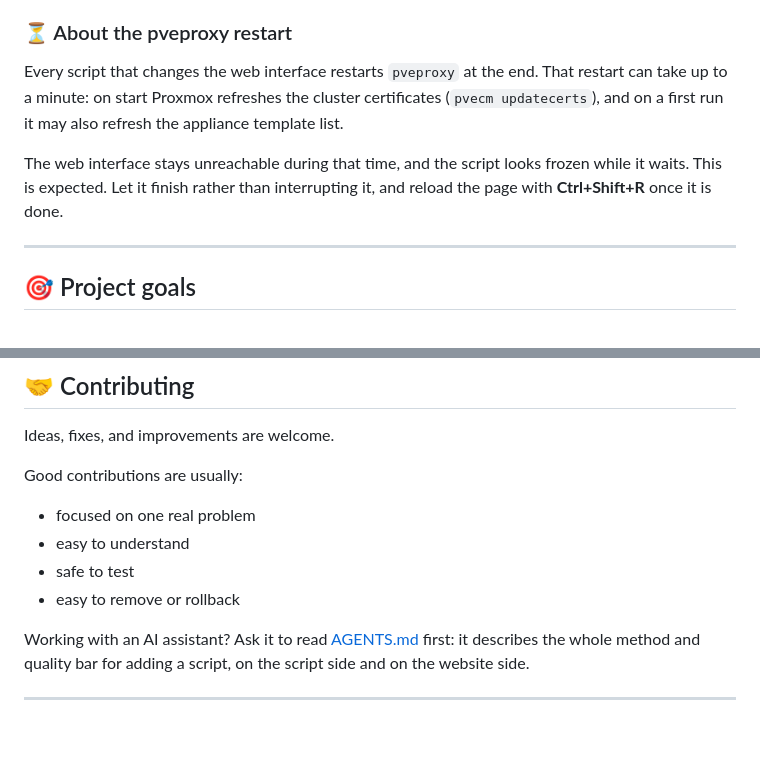
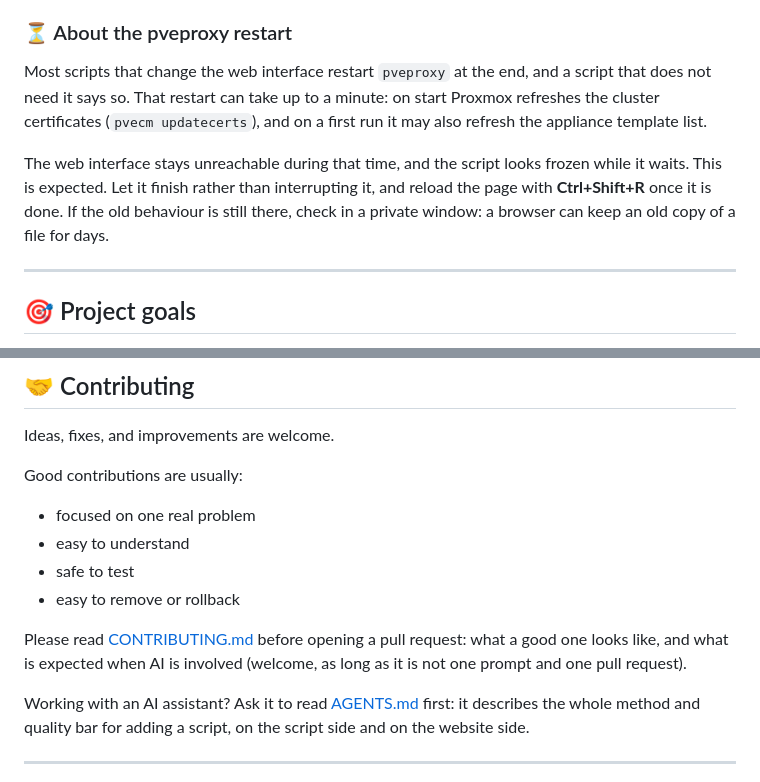
Before and after one commit to Victor-root/Proxmox-Tools, a Markdown page: README.md, 2 parts joined by grey strips. Drawn GitHub-style; blank space fills up the shorter version.

```diff
--- a/README.md
+++ b/README.md
@@ -364,9 +364,9 @@ When relevant, scripts in this repository should:
 
 ### ⏳ About the pveproxy restart
 
-Every script that changes the web interface restarts `pveproxy` at the end. That restart can take up to a minute: on start Proxmox refreshes the cluster certificates (`pvecm updatecerts`), and on a first run it may also refresh the appliance template list.
+Most scripts that change the web interface restart `pveproxy` at the end, and a script that does not need it says so. That restart can take up to a minute: on start Proxmox refreshes the cluster certificates (`pvecm updatecerts`), and on a first run it may also refresh the appliance template list.
 
-The web interface stays unreachable during that time, and the script looks frozen while it waits. This is expected. Let it finish rather than interrupting it, and reload the page with **Ctrl+Shift+R** once it is done.
+The web interface stays unreachable during that time, and the script looks frozen while it waits. This is expected. Let it finish rather than interrupting it, and reload the page with **Ctrl+Shift+R** once it is done. If the old behaviour is still there, check in a private window: a browser can keep an old copy of a file for days.
 
 ---
 
@@ -404,6 +404,8 @@ Good contributions are usually:
 * safe to test
 * easy to remove or rollback
 
+Please read [CONTRIBUTING.md](CONTRIBUTING.md) before opening a pull request: what a good one looks like, and what is expected when AI is involved (welcome, as long as it is not one prompt and one pull request).
+
 Working with an AI assistant? Ask it to read [AGENTS.md](AGENTS.md) first: it describes the whole method and quality bar for adding a script, on the script side and on the website side.
 
 ---
```
Also changed, not shown: AGENTS.md (+2 -1 lines), CONTRIBUTING.md (added, +61 -0 lines).
